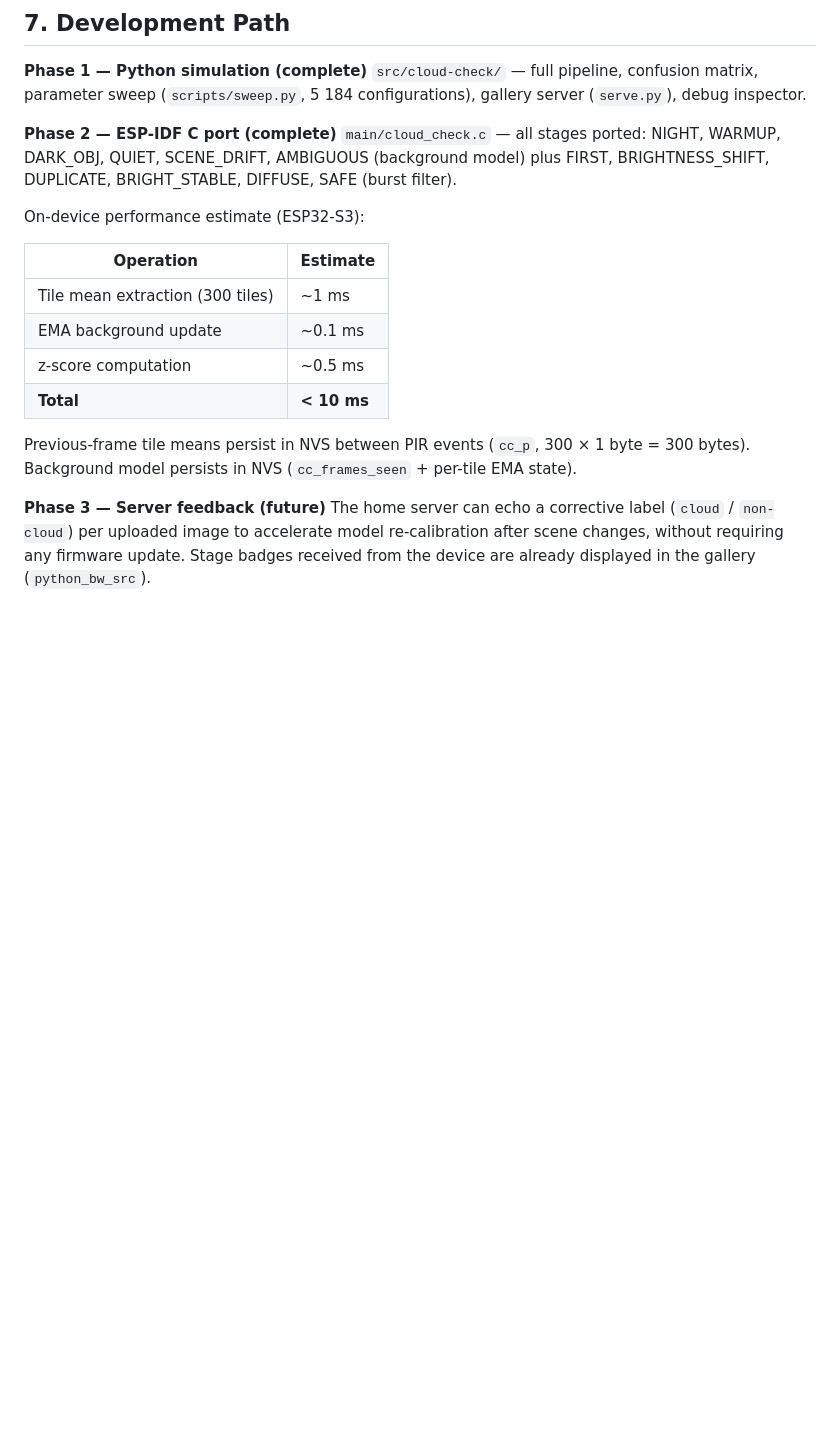
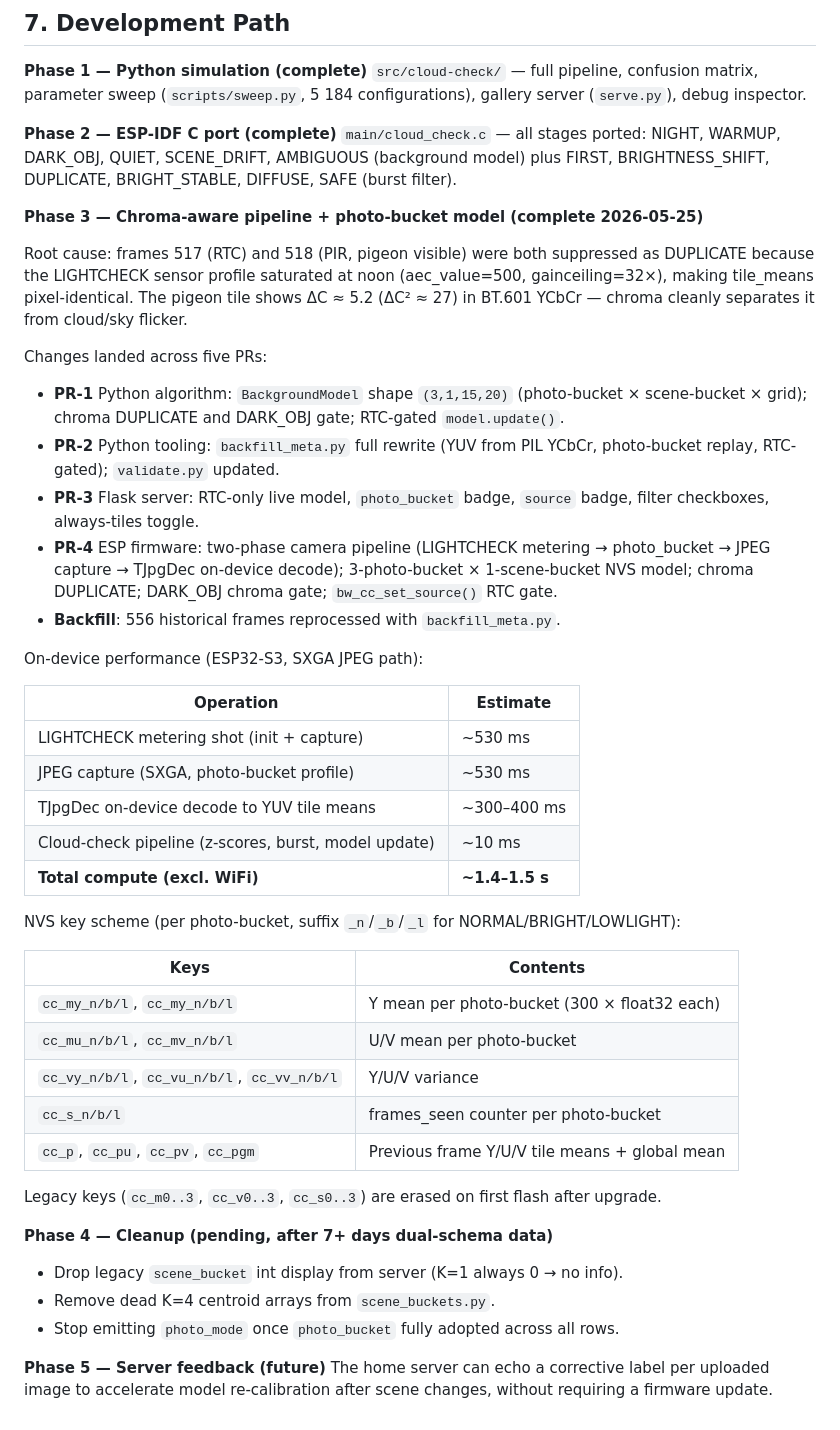
Before and after one commit to happychriss/birdwatch-edge-platform, a Markdown page: requirements_model.md, the part around one of its changes. GitHub-like rendering; blank space fills up the shorter version.

```diff
--- a/requirements_model.md
+++ b/requirements_model.md
@@ -240,16 +267,43 @@ All images are SXGA JPEG (from server), downsampled to 160×120 QQVGA grayscale
 **Phase 2 — ESP-IDF C port (complete)**
 `main/cloud_check.c` — all stages ported: NIGHT, WARMUP, DARK_OBJ, QUIET, SCENE_DRIFT, AMBIGUOUS (background model) plus FIRST, BRIGHTNESS_SHIFT, DUPLICATE, BRIGHT_STABLE, DIFFUSE, SAFE (burst filter).
 
-On-device performance estimate (ESP32-S3):
+**Phase 3 — Chroma-aware pipeline + photo-bucket model (complete 2026-05-25)**
+
+Root cause: frames 517 (RTC) and 518 (PIR, pigeon visible) were both suppressed as DUPLICATE because the LIGHTCHECK sensor profile saturated at noon (aec_value=500, gainceiling=32×), making tile_means pixel-identical. The pigeon tile shows ΔC ≈ 5.2 (ΔC² ≈ 27) in BT.601 YCbCr — chroma cleanly separates it from cloud/sky flicker.
+
+Changes landed across five PRs:
+- **PR-1** Python algorithm: `BackgroundModel` shape `(3,1,15,20)` (photo-bucket × scene-bucket × grid); chroma DUPLICATE and DARK_OBJ gate; RTC-gated `model.update()`.
+- **PR-2** Python tooling: `backfill_meta.py` full rewrite (YUV from PIL YCbCr, photo-bucket replay, RTC-gated); `validate.py` updated.
+- **PR-3** Flask server: RTC-only live model, `photo_bucket` badge, `source` badge, filter checkboxes, always-tiles toggle.
+- **PR-4** ESP firmware: two-phase camera pipeline (LIGHTCHECK metering → photo_bucket → JPEG capture → TJpgDec on-device decode); 3-photo-bucket × 1-scene-bucket NVS model; chroma DUPLICATE; DARK_OBJ chroma gate; `bw_cc_set_source()` RTC gate.
+- **Backfill**: 556 historical frames reprocessed with `backfill_meta.py`.
+
+On-device performance (ESP32-S3, SXGA JPEG path):
 
 | Operation | Estimate |
 |-----------|----------|
-| Tile mean extraction (300 tiles) | ~1 ms |
-| EMA background update | ~0.1 ms |
-| z-score computation | ~0.5 ms |
-| **Total** | **< 10 ms** |
+| LIGHTCHECK metering shot (init + capture) | ~530 ms |
+| JPEG capture (SXGA, photo-bucket profile) | ~530 ms |
+| TJpgDec on-device decode to YUV tile means | ~300–400 ms |
+| Cloud-check pipeline (z-scores, burst, model update) | ~10 ms |
+| **Total compute (excl. WiFi)** | **~1.4–1.5 s** |
 
-Previous-frame tile means persist in NVS between PIR events (`cc_p`, 300 × 1 byte = 300 bytes). Background model persists in NVS (`cc_frames_seen` + per-tile EMA state).
+NVS key scheme (per photo-bucket, suffix `_n`/`_b`/`_l` for NORMAL/BRIGHT/LOWLIGHT):
 
-**Phase 3 — Server feedback (future)**
-The home server can echo a corrective label (`cloud` / `non-cloud`) per uploaded image to accelerate model re-calibration after scene changes, without requiring any firmware update. Stage badges received from the device are already displayed in the gallery (`python_bw_src`).
+| Keys | Contents |
+|------|----------|
+| `cc_my_n/b/l`, `cc_my_n/b/l` | Y mean per photo-bucket (300 × float32 each) |
+| `cc_mu_n/b/l`, `cc_mv_n/b/l` | U/V mean per photo-bucket |
+| `cc_vy_n/b/l`, `cc_vu_n/b/l`, `cc_vv_n/b/l` | Y/U/V variance |
+| `cc_s_n/b/l` | frames_seen counter per photo-bucket |
+| `cc_p`, `cc_pu`, `cc_pv`, `cc_pgm` | Previous frame Y/U/V tile means + global mean |
+
+Legacy keys (`cc_m0..3`, `cc_v0..3`, `cc_s0..3`) are erased on first flash after upgrade.
+
+**Phase 4 — Cleanup (pending, after 7+ days dual-schema data)**
+- Drop legacy `scene_bucket` int display from server (K=1 always 0 → no info).
+- Remove dead K=4 centroid arrays from `scene_buckets.py`.
+- Stop emitting `photo_mode` once `photo_bucket` fully adopted across all rows.
+
+**Phase 5 — Server feedback (future)**
+The home server can echo a corrective label per uploaded image to accelerate model re-calibration after scene changes, without requiring a firmware update.
```
Also changed, not shown: other parts of requirements_model.md (+48 -21 lines).
